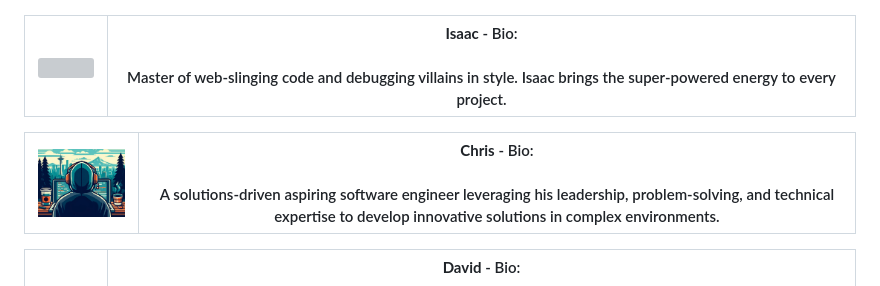
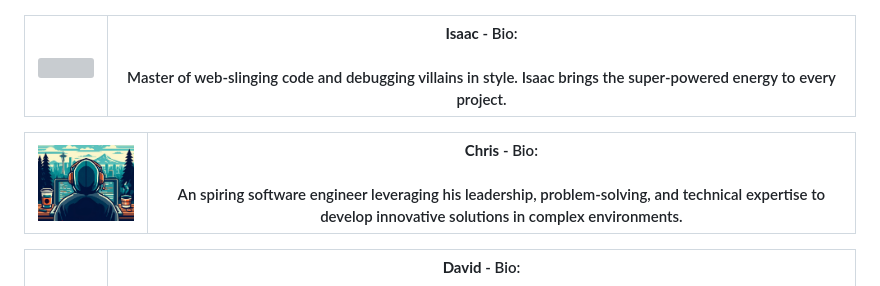
Before and after one commit to mssa-ccad18/CodeAvengers, a Markdown page: README.md, the part around the change. Rendered like a GitHub page; grey boxes are pictures that could not be loaded.

Commit message:
Update README.md
tweaked my bio

```diff
--- a/README.md
+++ b/README.md
@@ -38,7 +38,7 @@
 | <img src="https://github.com/mssa-ccad18/CodeAvengers/blob/main/Assets/isaac-Spiderman-Superman-Coder.png" width="150"> | **Isaac** - Bio:<br><br>Master of web-slinging code and debugging villains in style. Isaac brings the super-powered energy to every project. |
 |---|---|
 
-| <img src="https://github.com/mssa-ccad18/CodeAvengers/blob/main/Assets/GitHubIcon.png" width="150" width="150"> | **Chris** - Bio:<br><br>A solutions-driven aspiring software engineer leveraging his leadership, problem-solving, and technical expertise to develop innovative solutions in complex environments. |
+| <img src="https://github.com/mssa-ccad18/CodeAvengers/blob/main/Assets/GitHubIcon.png" width="150" width="150"> | **Chris** - Bio:<br><br>An spiring software engineer leveraging his leadership, problem-solving, and technical expertise to develop innovative solutions in complex environments. |
 |---|---|
 
 | <img src="https://github.com/mssa-ccad18/CodeAvengers/blob/main/David_obito.png?raw=true" width="150"> | **David** - Bio:<br><br>David Awodi is a computer science student passionate about software development, cloud tech, and transitioning into a tech career. |
```
